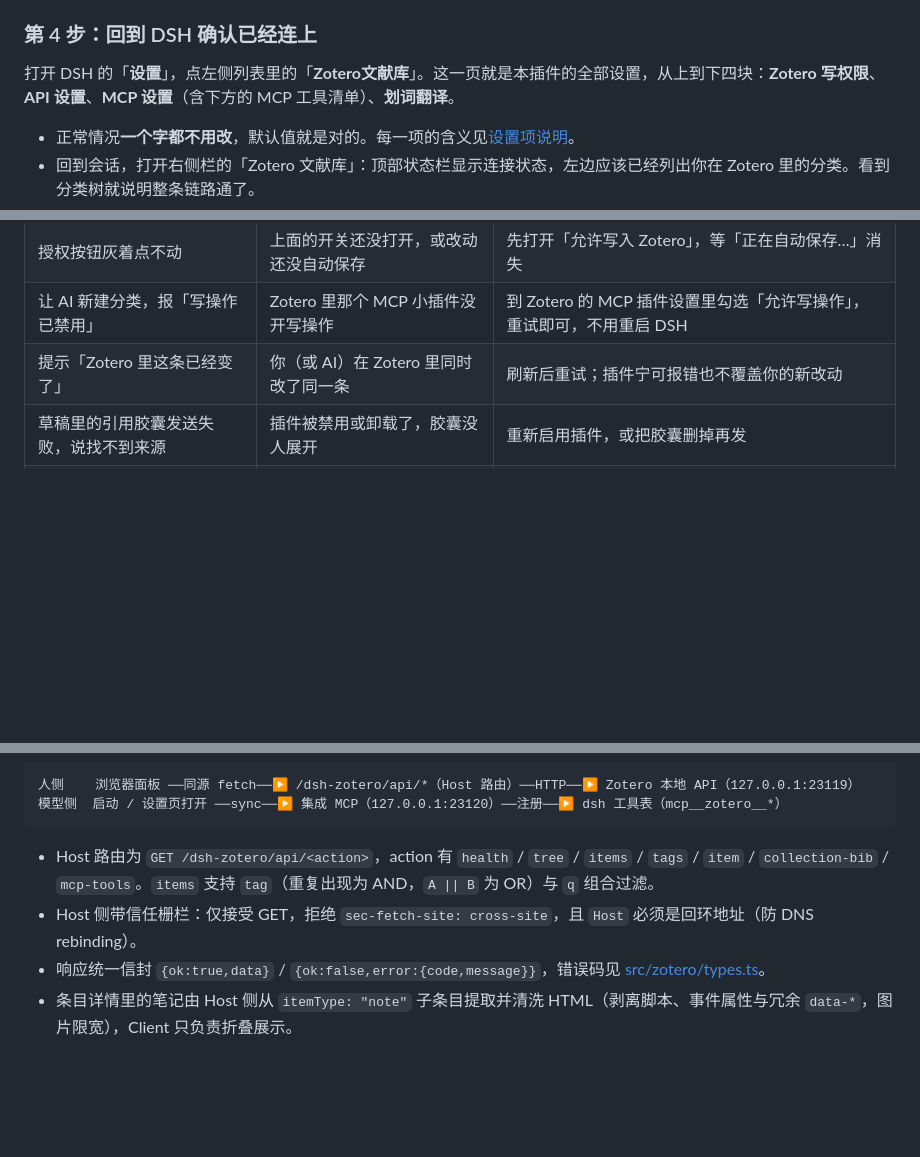
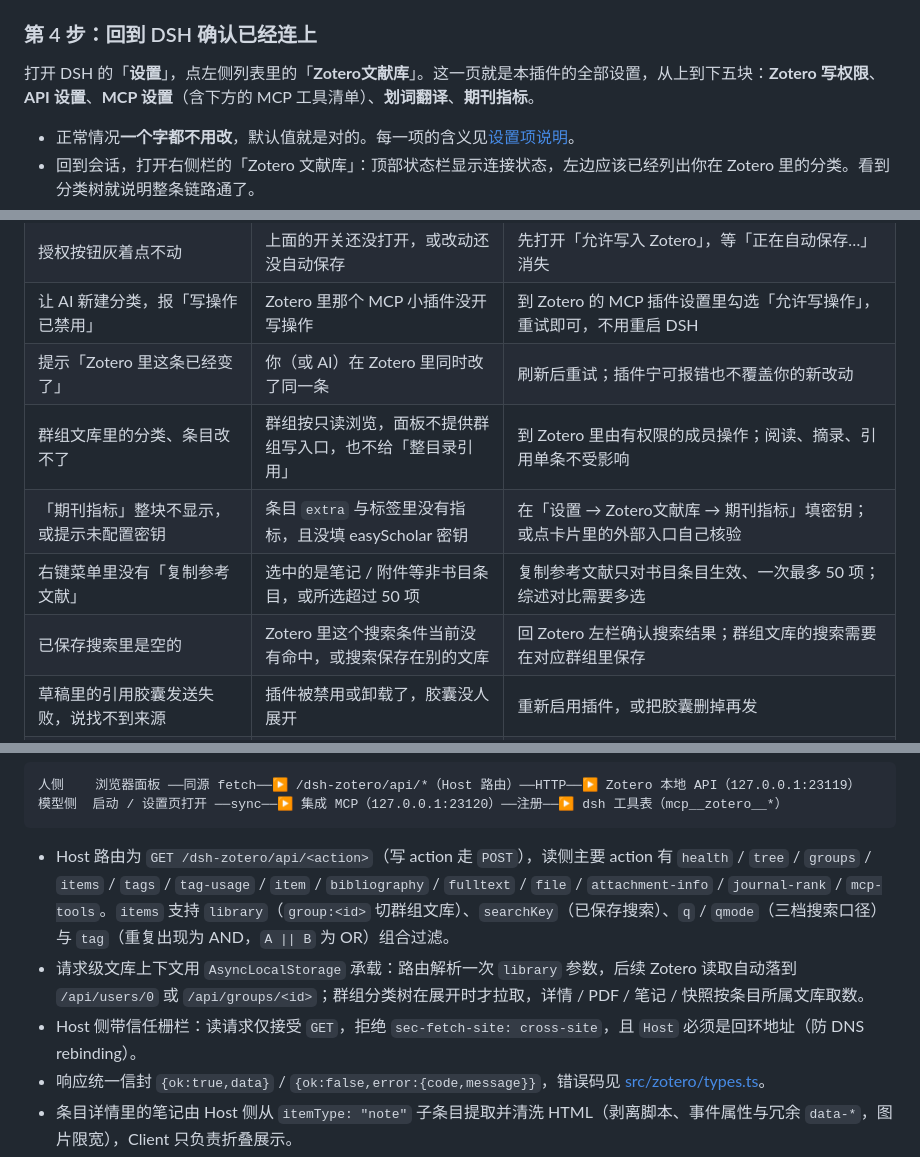
Before and after one commit to peijiping/dsh-plugin-zotero, a Markdown page: README.md, 3 parts joined by grey strips. GitHub-like rendering; blank space fills up the shorter version.

````diff
--- a/README.md
+++ b/README.md
@@ -94,7 +103,7 @@ Zotero → **设置** → **高级** → 勾选「**允许此计算机上的其
 
 ### 第 4 步：回到 DSH 确认已经连上
 
-打开 DSH 的「**设置**」，点左侧列表里的「**Zotero文献库**」。这一页就是本插件的全部设置，从上到下四块：**Zotero 写权限**、**API 设置**、**MCP 设置**（含下方的 MCP 工具清单）、**划词翻译**。
+打开 DSH 的「**设置**」，点左侧列表里的「**Zotero文献库**」。这一页就是本插件的全部设置，从上到下五块：**Zotero 写权限**、**API 设置**、**MCP 设置**（含下方的 MCP 工具清单）、**划词翻译**、**期刊指标**。
 
 - 正常情况**一个字都不用改**，默认值就是对的。每一项的含义见[设置项说明](#设置项说明设置--zotero文献库)。
 - 回到会话，打开右侧栏的「Zotero 文献库」：顶部状态栏显示连接状态，左边应该已经列出你在 Zotero 里的分类。看到分类树就说明整条链路通了。
@@ -191,6 +213,10 @@ Zotero → **设置** → **高级** → 勾选「**允许此计算机上的其
 | 授权按钮灰着点不动 | 上面的开关还没打开，或改动还没自动保存 | 先打开「允许写入 Zotero」，等「正在自动保存…」消失 |
 | 让 AI 新建分类，报「写操作已禁用」 | Zotero 里那个 MCP 小插件没开写操作 | 到 Zotero 的 MCP 插件设置里勾选「允许写操作」，重试即可，不用重启 DSH |
 | 提示「Zotero 里这条已经变了」 | 你（或 AI）在 Zotero 里同时改了同一条 | 刷新后重试；插件宁可报错也不覆盖你的新改动 |
+| 群组文库里的分类、条目改不了 | 群组按只读浏览，面板不提供群组写入口，也不给「整目录引用」 | 到 Zotero 里由有权限的成员操作；阅读、摘录、引用单条不受影响 |
+| 「期刊指标」整块不显示，或提示未配置密钥 | 条目 `extra` 与标签里没有指标，且没填 easyScholar 密钥 | 在「设置 → Zotero文献库 → 期刊指标」填密钥；或点卡片里的外部入口自己核验 |
+| 右键菜单里没有「复制参考文献」 | 选中的是笔记 / 附件等非书目条目，或所选超过 50 项 | 复制参考文献只对书目条目生效、一次最多 50 项；综述对比需要多选 |
+| 已保存搜索里是空的 | Zotero 里这个搜索条件当前没有命中，或搜索保存在别的文库 | 回 Zotero 左栏确认搜索结果；群组文库的搜索需要在对应群组里保存 |
 | 草稿里的引用胶囊发送失败，说找不到来源 | 插件被禁用或卸载了，胶囊没人展开 | 重新启用插件，或把胶囊删掉再发 |
 | 改了设置好像没生效 | 自动保存失败（顶部有红字） | 按红字提示再改一次任意字段触发重试；仍失败就看是不是被更高优先级配置覆盖 |
 | 译文浮层提示「翻译服务还没启动：请重启一次 DSH」 | 升级后宿主 `lib/` 还是旧进程，路由表里没有翻译端点 | 完全退出并重开 DSH（**刷新页面没用**）；重启前面板其余功能不受影响 |
@@ -230,8 +256,9 @@ MCP 没起，面板照常可用；Zotero 没开，模型工具自然也不可用
 模型侧  启动 / 设置页打开 ──sync──▶ 集成 MCP（127.0.0.1:23120）──注册──▶ dsh 工具表（mcp__zotero__*）
 ```
 
-- Host 路由为 `GET /dsh-zotero/api/<action>`，action 有 `health` / `tree` / `items` / `tags` / `item` / `collection-bib` / `mcp-tools`。`items` 支持 `tag`（重复出现为 AND，`A || B` 为 OR）与 `q` 组合过滤。
-- Host 侧带信任栅栏：仅接受 GET，拒绝 `sec-fetch-site: cross-site`，且 `Host` 必须是回环地址（防 DNS rebinding）。
+- Host 路由为 `GET /dsh-zotero/api/<action>`（写 action 走 `POST`），读侧主要 action 有 `health` / `tree` / `groups` / `items` / `tags` / `tag-usage` / `item` / `bibliography` / `fulltext` / `file` / `attachment-info` / `journal-rank` / `mcp-tools`。`items` 支持 `library`（`group:<id>` 切群组文库）、`searchKey`（已保存搜索）、`q` / `qmode`（三档搜索口径）与 `tag`（重复出现为 AND，`A || B` 为 OR）组合过滤。
+- 请求级文库上下文用 `AsyncLocalStorage` 承载：路由解析一次 `library` 参数，后续 Zotero 读取自动落到 `/api/users/0` 或 `/api/groups/<id>`；群组分类树在展开时才拉取，详情 / PDF / 笔记 / 快照按条目所属文库取数。
+- Host 侧带信任栅栏：读请求仅接受 `GET`，拒绝 `sec-fetch-site: cross-site`，且 `Host` 必须是回环地址（防 DNS rebinding）。
 - 响应统一信封 `{ok:true,data}` / `{ok:false,error:{code,message}}`，错误码见 [src/zotero/types.ts](src/zotero/types.ts)。
 - 条目详情里的笔记由 Host 侧从 `itemType: "note"` 子条目提取并清洗 HTML（剥离脚本、事件属性与冗余 `data-*`，图片限宽），Client 只负责折叠展示。
 - 面板正文会被每个会话各挂一份，因此分类树 / 条目列表 / 标签选中 / 搜索词等状态放在 [src/client/paneStore.ts](src/client/paneStore.ts) 的模块级单例里，各会话看到的是同一块面板；右侧栏的展开状态与 tab 则**按会话**持久。条目详情的取数状态在各自 tab 组件内，互不干扰。
````
Also changed, not shown: other parts of README.md (+52 -19 lines), docs/images/zotero-pane.png, 1 other file.
